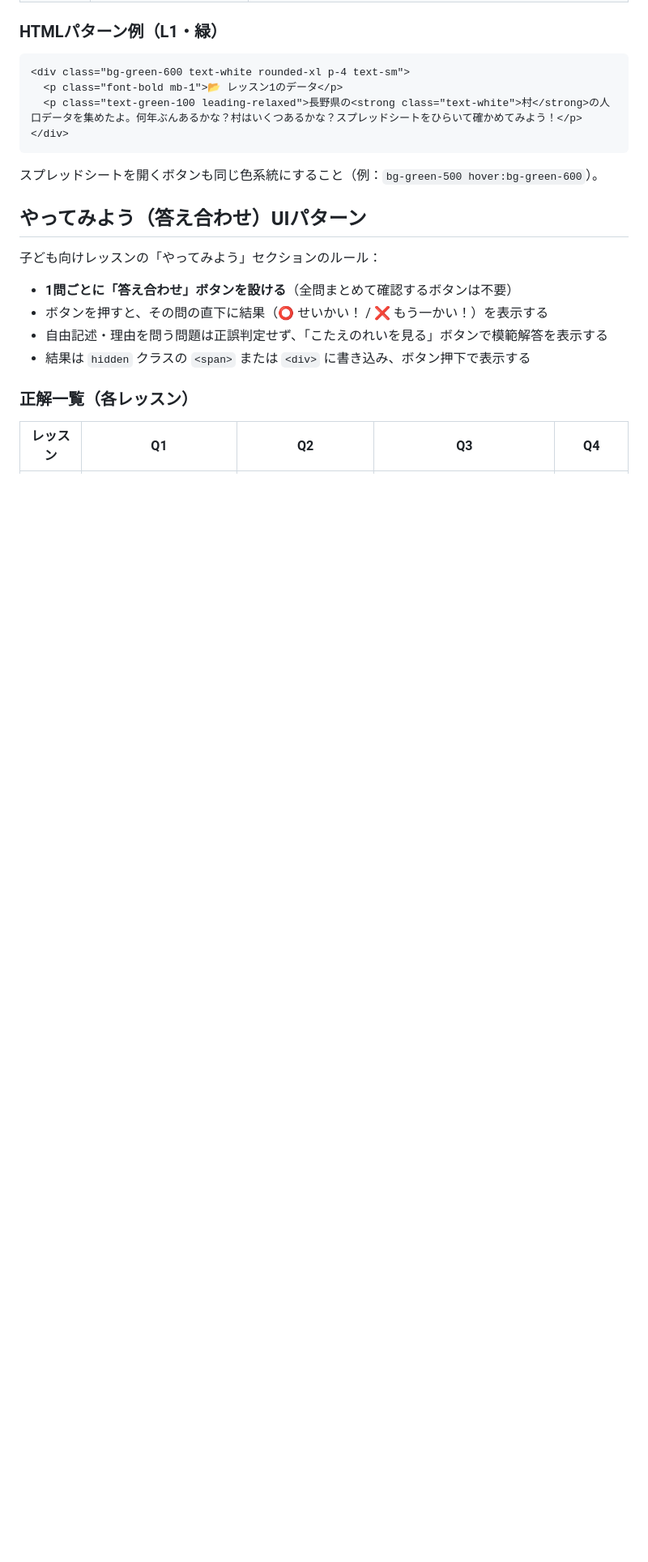
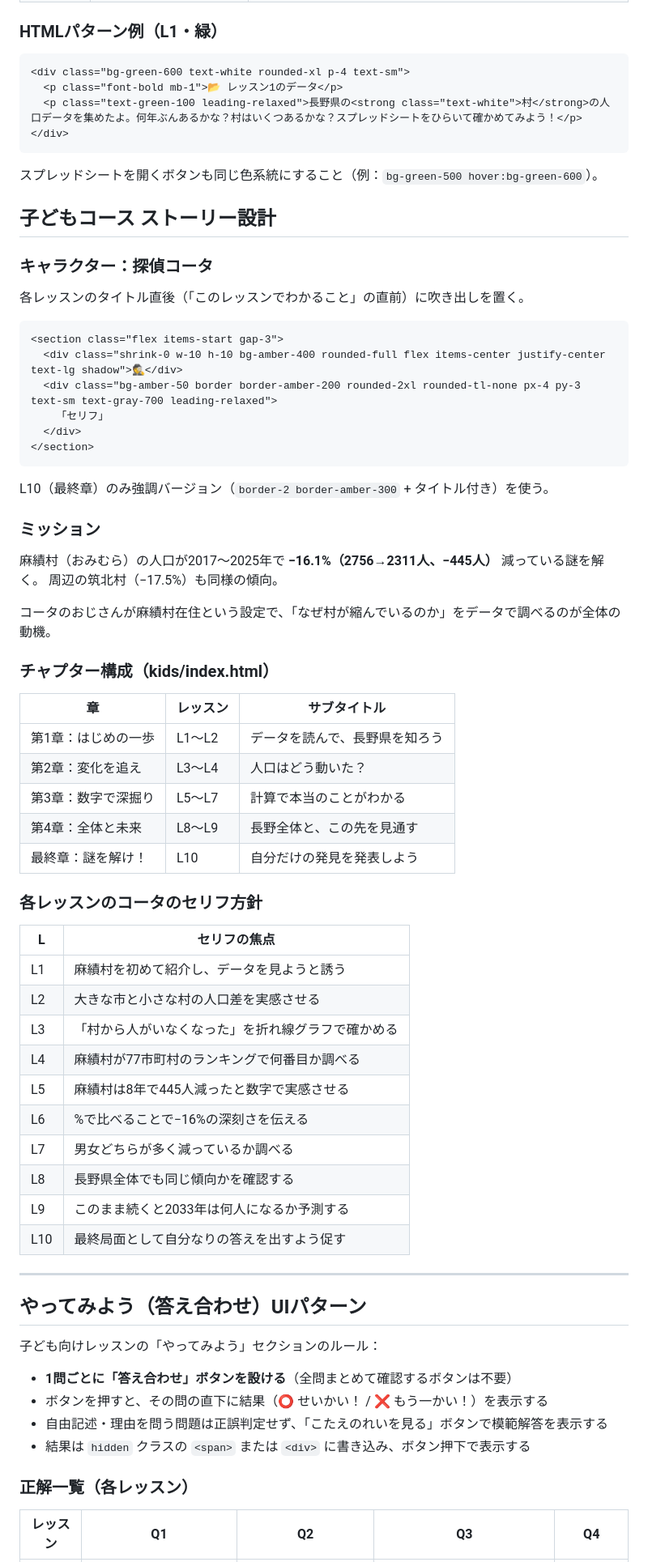
Before and after one commit to kaz2018/nagano_data, a Markdown page: CLAUDE.md, the part around the change. Shown at 81% size. Rendered like a GitHub page; blank space fills up the shorter version.

Commit message:
doc: 子どもコースのストーリー設計をCLAUDE.mdに追記
Co-Authored-By: Claude Sonnet 4.6 <noreply@anthropic.com>

````diff
--- a/CLAUDE.md
+++ b/CLAUDE.md
@@ -71,6 +71,57 @@ with open('kids/data/lesson02_cities_2025.csv', encoding='utf-8-sig') as f:
 ```
 
 スプレッドシートを開くボタンも同じ色系統にすること（例：`bg-green-500 hover:bg-green-600`）。
+
+## 子どもコース ストーリー設計
+
+### キャラクター：探偵コータ
+
+各レッスンのタイトル直後（「このレッスンでわかること」の直前）に吹き出しを置く。
+
+```html
+<section class="flex items-start gap-3">
+  <div class="shrink-0 w-10 h-10 bg-amber-400 rounded-full flex items-center justify-center text-lg shadow">🕵️</div>
+  <div class="bg-amber-50 border border-amber-200 rounded-2xl rounded-tl-none px-4 py-3 text-sm text-gray-700 leading-relaxed">
+    「セリフ」
+  </div>
+</section>
+```
+
+L10（最終章）のみ強調バージョン（`border-2 border-amber-300` + タイトル付き）を使う。
+
+### ミッション
+
+麻績村（おみむら）の人口が2017〜2025年で **−16.1%（2756→2311人、−445人）** 減っている謎を解く。
+周辺の筑北村（−17.5%）も同様の傾向。
+
+コータのおじさんが麻績村在住という設定で、「なぜ村が縮んでいるのか」をデータで調べるのが全体の動機。
+
+### チャプター構成（kids/index.html）
+
+| 章 | レッスン | サブタイトル |
+|---|---|---|
+| 第1章：はじめの一歩 | L1〜L2 | データを読んで、長野県を知ろう |
+| 第2章：変化を追え | L3〜L4 | 人口はどう動いた？ |
+| 第3章：数字で深掘り | L5〜L7 | 計算で本当のことがわかる |
+| 第4章：全体と未来 | L8〜L9 | 長野全体と、この先を見通す |
+| 最終章：謎を解け！ | L10 | 自分だけの発見を発表しよう |
+
+### 各レッスンのコータのセリフ方針
+
+| L | セリフの焦点 |
+|---|---|
+| L1 | 麻績村を初めて紹介し、データを見ようと誘う |
+| L2 | 大きな市と小さな村の人口差を実感させる |
+| L3 | 「村から人がいなくなった」を折れ線グラフで確かめる |
+| L4 | 麻績村が77市町村のランキングで何番目か調べる |
+| L5 | 麻績村は8年で445人減ったと数字で実感させる |
+| L6 | %で比べることで−16%の深刻さを伝える |
+| L7 | 男女どちらが多く減っているか調べる |
+| L8 | 長野県全体でも同じ傾向かを確認する |
+| L9 | このまま続くと2033年は何人になるか予測する |
+| L10 | 最終局面として自分なりの答えを出すよう促す |
+
+---
 
 ## やってみよう（答え合わせ）UIパターン
 
````
